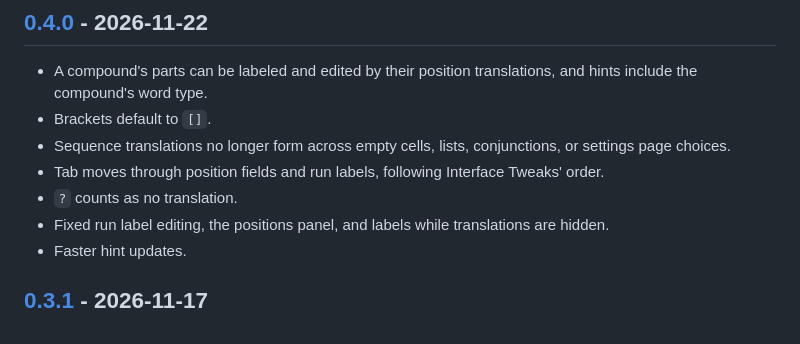
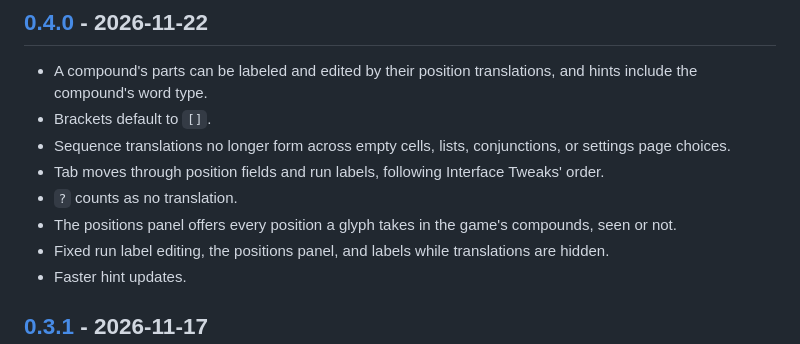
Before and after one commit to sparr/messagefromaliens-mod-CompoundTranslations, a Markdown page: CHANGELOG.md, the part around the change. Drawn GitHub-style.

```diff
--- a/CHANGELOG.md
+++ b/CHANGELOG.md
@@ -9,6 +9,7 @@
 - Sequence translations no longer form across empty cells, lists, conjunctions, or settings page choices.
 - Tab moves through position fields and run labels, following Interface Tweaks' order.
 - `?` counts as no translation.
+- The positions panel offers every position a glyph takes in the game's compounds, seen or not.
 - Fixed run label editing, the positions panel, and labels while translations are hidden.
 - Faster hint updates.
 
```
Also changed, not shown: README.md (+3 -3 lines), screenshot_positional.png, 3 other files.
